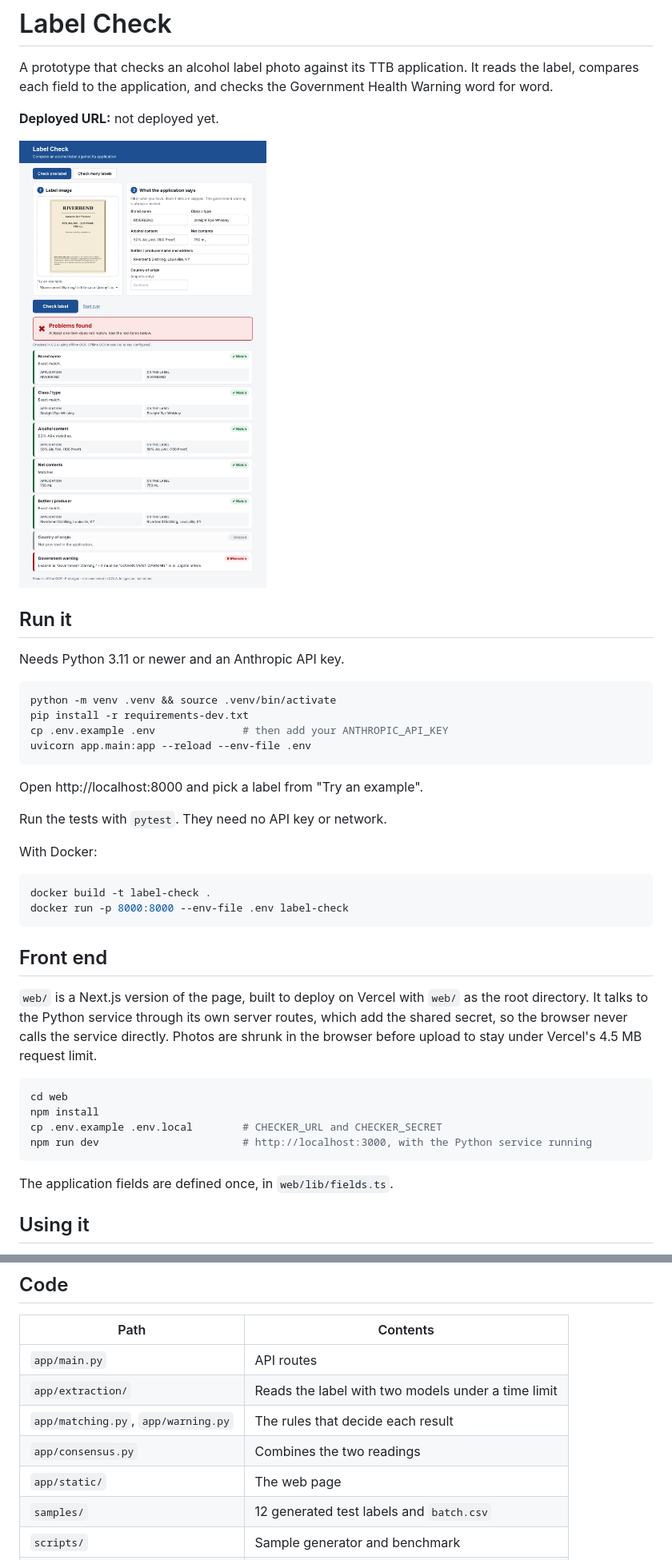
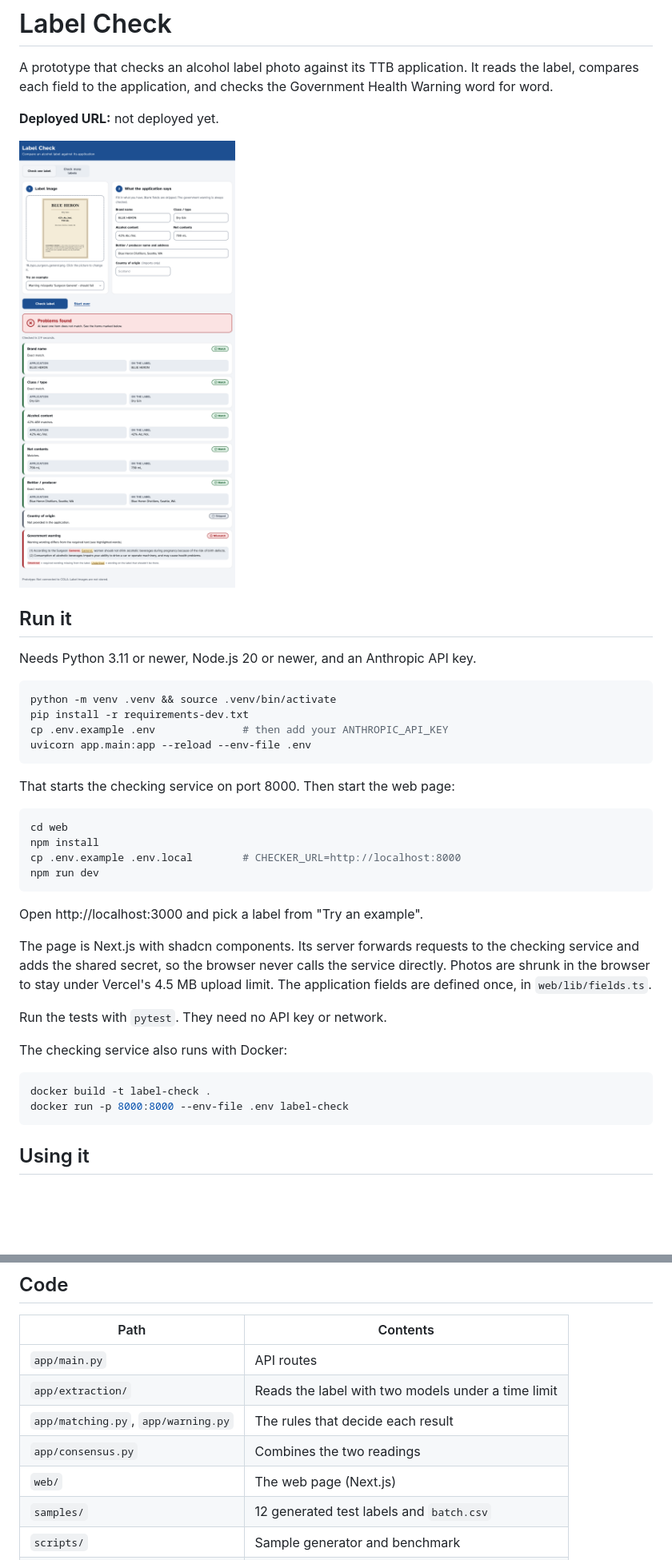
Before and after one commit to collintrann/treasury-take-home, a Markdown page: README.md, 2 parts joined by grey strips. Shown at 80% size. Drawn GitHub-style; pictures changed too: docs/screenshot.png; blank space fills up the shorter version.

````diff
--- a/README.md
+++ b/README.md
@@ -8,7 +8,7 @@ A prototype that checks an alcohol label photo against its TTB application. It r
 
 ## Run it
 
-Needs Python 3.11 or newer and an Anthropic API key.
+Needs Python 3.11 or newer, Node.js 20 or newer, and an Anthropic API key.
 
 ```bash
 python -m venv .venv && source .venv/bin/activate
@@ -17,29 +17,27 @@ cp .env.example .env              # then add your ANTHROPIC_API_KEY
 uvicorn app.main:app --reload --env-file .env
 ```
 
-Open http://localhost:8000 and pick a label from "Try an example".
+That starts the checking service on port 8000. Then start the web page:
+
+```bash
+cd web
+npm install
+cp .env.example .env.local        # CHECKER_URL=http://localhost:8000
+npm run dev
+```
+
+Open http://localhost:3000 and pick a label from "Try an example".
+
+The page is Next.js with shadcn components. Its server forwards requests to the checking service and adds the shared secret, so the browser never calls the service directly. Photos are shrunk in the browser to stay under Vercel's 4.5 MB upload limit. The application fields are defined once, in `web/lib/fields.ts`.
 
 Run the tests with `pytest`. They need no API key or network.
 
-With Docker:
+The checking service also runs with Docker:
 
 ```bash
 docker build -t label-check .
 docker run -p 8000:8000 --env-file .env label-check
 ```
-
-## Front end
-
-`web/` is a Next.js version of the page, built to deploy on Vercel with `web/` as the root directory. It talks to the Python service through its own server routes, which add the shared secret, so the browser never calls the service directly. Photos are shrunk in the browser before upload to stay under Vercel's 4.5 MB request limit.
-
-```bash
-cd web
-npm install
-cp .env.example .env.local        # CHECKER_URL and CHECKER_SECRET
-npm run dev                       # http://localhost:3000, with the Python service running
-```
-
-The application fields are defined once, in `web/lib/fields.ts`.
 
 ## Using it
 
@@ -78,7 +76,7 @@ Runs each model on the 12 sample labels and reports speed, accuracy, and how oft
 | `app/extraction/` | Reads the label with two models under a time limit |
 | `app/matching.py`, `app/warning.py` | The rules that decide each result |
 | `app/consensus.py` | Combines the two readings |
-| `app/static/` | The web page |
+| `web/` | The web page (Next.js) |
 | `samples/` | 12 generated test labels and `batch.csv` |
 | `scripts/` | Sample generator and benchmark |
 | `tests/` | Unit and API tests, with stand-ins for the models |
````
Also changed, not shown: CLAUDE.md (+4 -2 lines), 5 other files.
